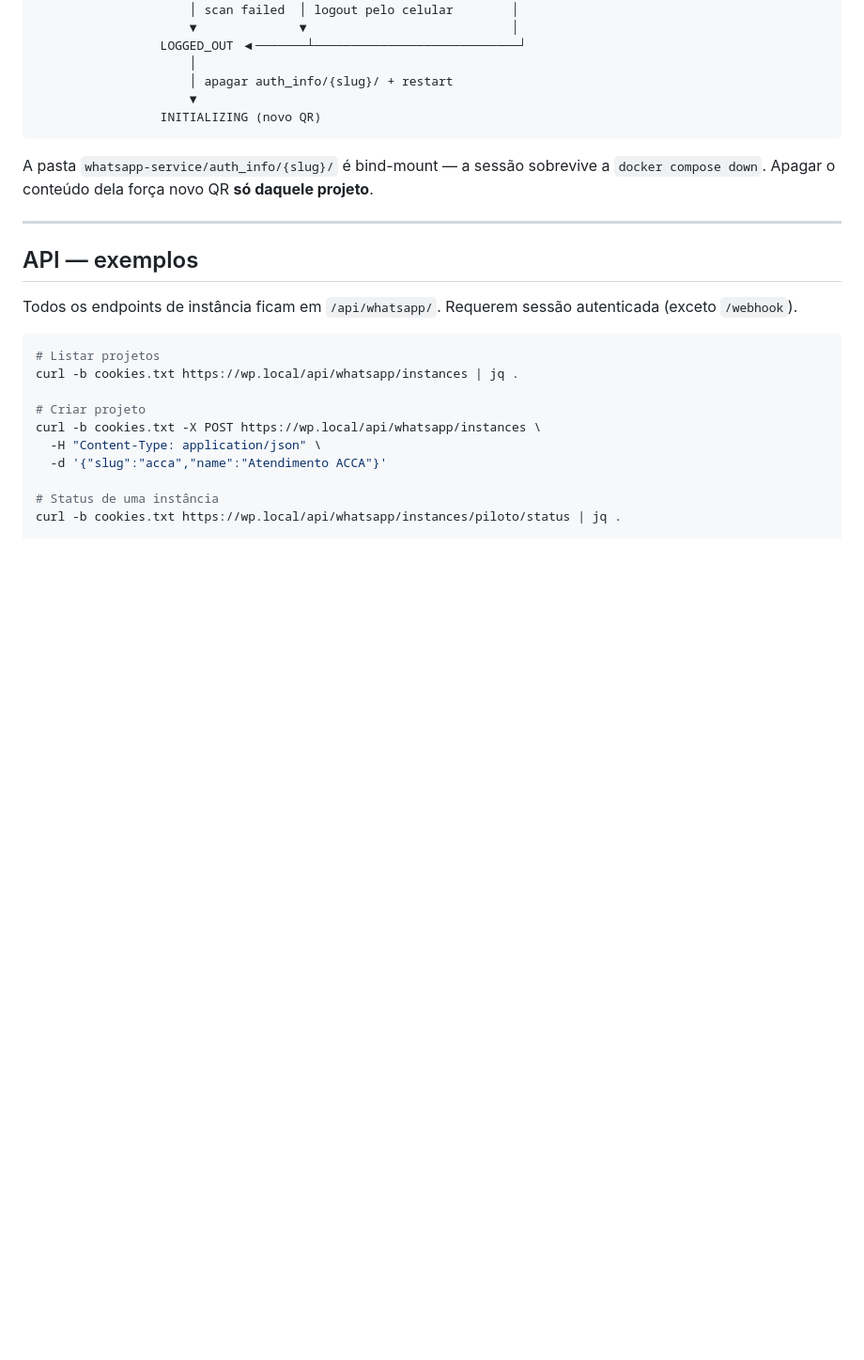
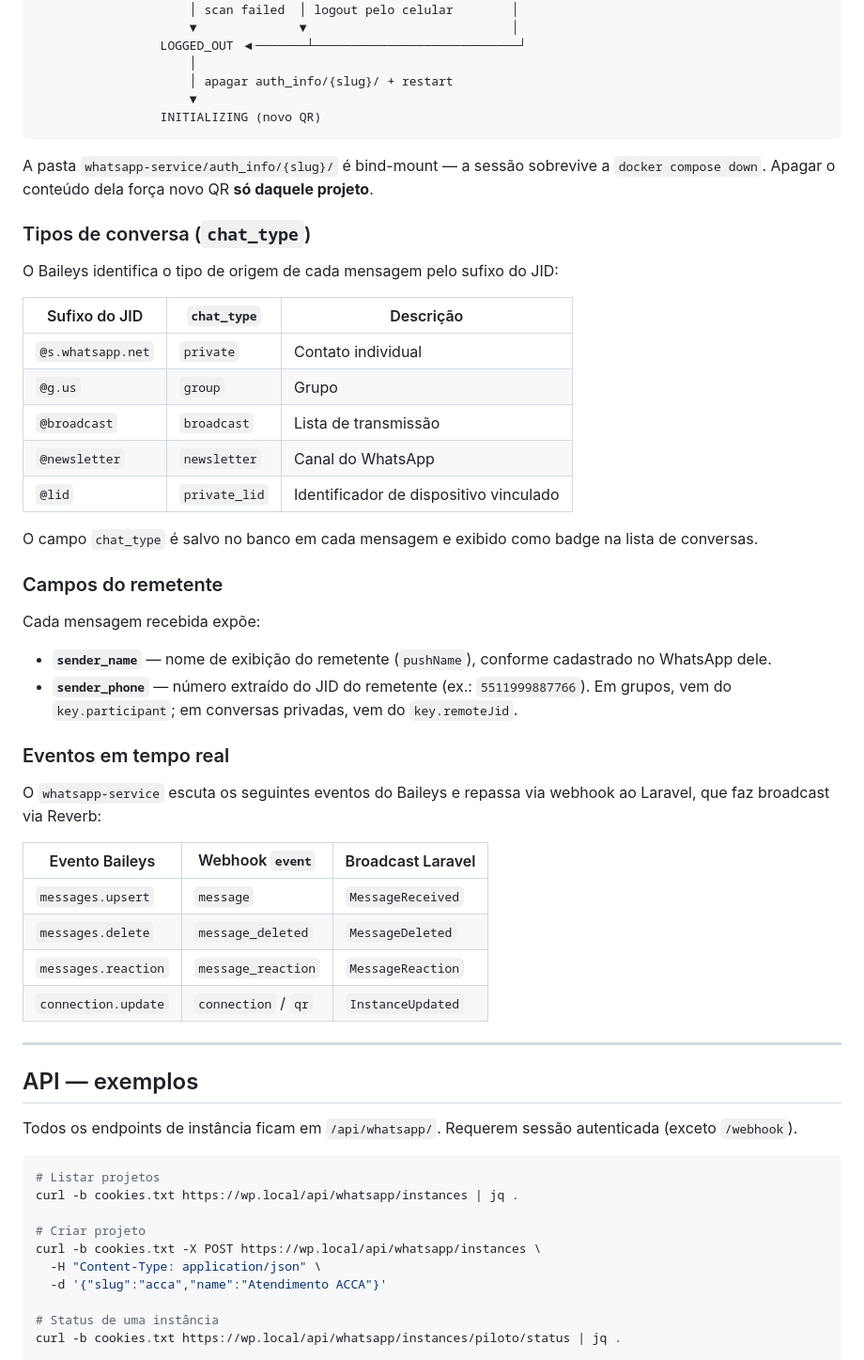
Before and after one commit to rotteny/WP-GORILA-legacy, a Markdown page: README.md, the part around the change. Shown at 94% size. Rendered like a GitHub page; blank space fills up the shorter version.

Commit message:
docs: documentar tipos de conversa, campos do remetente e eventos Baileys no README
Co-Authored-By: Claude Sonnet 4.6 <noreply@anthropic.com>

```diff
--- a/README.md
+++ b/README.md
@@ -226,6 +226,38 @@ INITIALIZING ──► PENDING_QR ──► CONNECTED ──► (rede cai) ─
 A pasta `whatsapp-service/auth_info/{slug}/` é bind-mount — a sessão sobrevive a
 `docker compose down`. Apagar o conteúdo dela força novo QR **só daquele projeto**.
 
+### Tipos de conversa (`chat_type`)
+
+O Baileys identifica o tipo de origem de cada mensagem pelo sufixo do JID:
+
+| Sufixo do JID | `chat_type` | Descrição |
+|---|---|---|
+| `@s.whatsapp.net` | `private` | Contato individual |
+| `@g.us` | `group` | Grupo |
+| `@broadcast` | `broadcast` | Lista de transmissão |
+| `@newsletter` | `newsletter` | Canal do WhatsApp |
+| `@lid` | `private_lid` | Identificador de dispositivo vinculado |
+
+O campo `chat_type` é salvo no banco em cada mensagem e exibido como badge na lista de conversas.
+
+### Campos do remetente
+
+Cada mensagem recebida expõe:
+
+- **`sender_name`** — nome de exibição do remetente (`pushName`), conforme cadastrado no WhatsApp dele.
+- **`sender_phone`** — número extraído do JID do remetente (ex.: `5511999887766`). Em grupos, vem do `key.participant`; em conversas privadas, vem do `key.remoteJid`.
+
+### Eventos em tempo real
+
+O `whatsapp-service` escuta os seguintes eventos do Baileys e repassa via webhook ao Laravel, que faz broadcast via Reverb:
+
+| Evento Baileys | Webhook `event` | Broadcast Laravel |
+|---|---|---|
+| `messages.upsert` | `message` | `MessageReceived` |
+| `messages.delete` | `message_deleted` | `MessageDeleted` |
+| `messages.reaction` | `message_reaction` | `MessageReaction` |
+| `connection.update` | `connection` / `qr` | `InstanceUpdated` |
+
 ---
 
 ## API — exemplos
```
